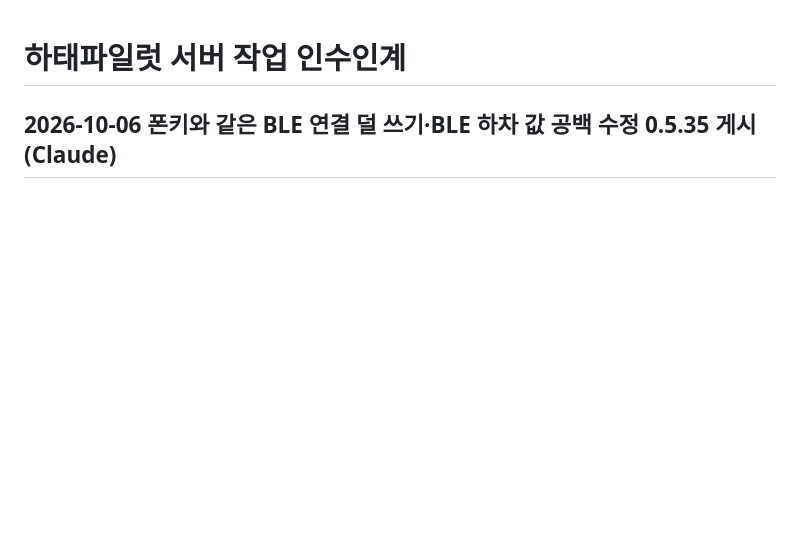
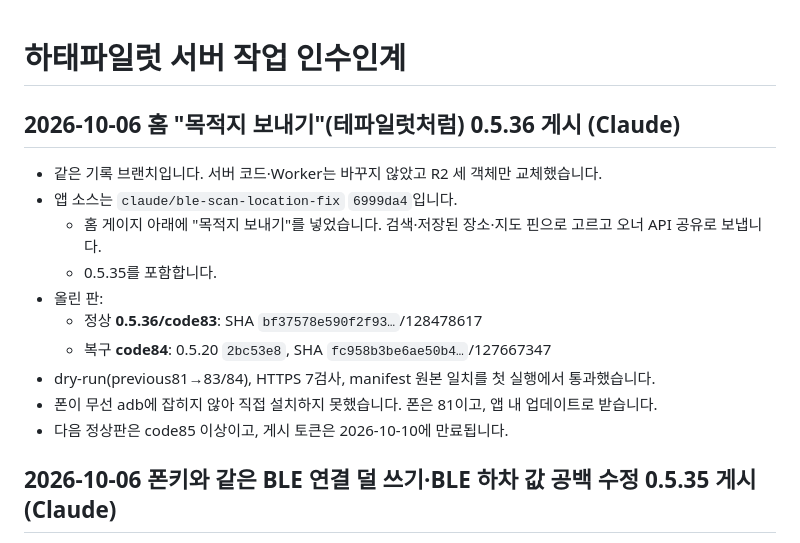
Before and after one commit to mr09101/hataepilot-wellknown, a Markdown page: HANDOFF.md, the part around the change. GitHub-like rendering; blank space fills up the shorter version.

Commit message:
docs: 0.5.36 정상83·복구84 게시 기록
Co-Authored-By: Claude Opus 5.5 <noreply@anthropic.com>

```diff
--- a/HANDOFF.md
+++ b/HANDOFF.md
@@ -1,4 +1,17 @@
 # 하태파일럿 서버 작업 인수인계
+
+## 2026-10-06 홈 "목적지 보내기"(테파일럿처럼) 0.5.36 게시 (Claude)
+
+- 같은 기록 브랜치입니다. 서버 코드·Worker는 바꾸지 않았고 R2 세 객체만 교체했습니다.
+- 앱 소스는 `claude/ble-scan-location-fix` `6999da4`입니다.
+  - 홈 게이지 아래에 "목적지 보내기"를 넣었습니다. 검색·저장된 장소·지도 핀으로 고르고 오너 API 공유로 보냅니다.
+  - 0.5.35를 포함합니다.
+- 올린 판:
+  - 정상 **0.5.36/code83**: SHA `bf37578e590f2f93…`/128478617
+  - 복구 **code84**: 0.5.20 `2bc53e8`, SHA `fc958b3be6ae50b4…`/127667347
+- dry-run(previous81→83/84), HTTPS 7검사, manifest 원본 일치를 첫 실행에서 통과했습니다.
+- 폰이 무선 adb에 잡히지 않아 직접 설치하지 못했습니다. 폰은 81이고, 앱 내 업데이트로 받습니다.
+- 다음 정상판은 code85 이상이고, 게시 토큰은 2026-10-10에 만료됩니다.
 
 ## 2026-10-06 폰키와 같은 BLE 연결 덜 쓰기·BLE 하차 값 공백 수정 0.5.35 게시 (Claude)
 
```
